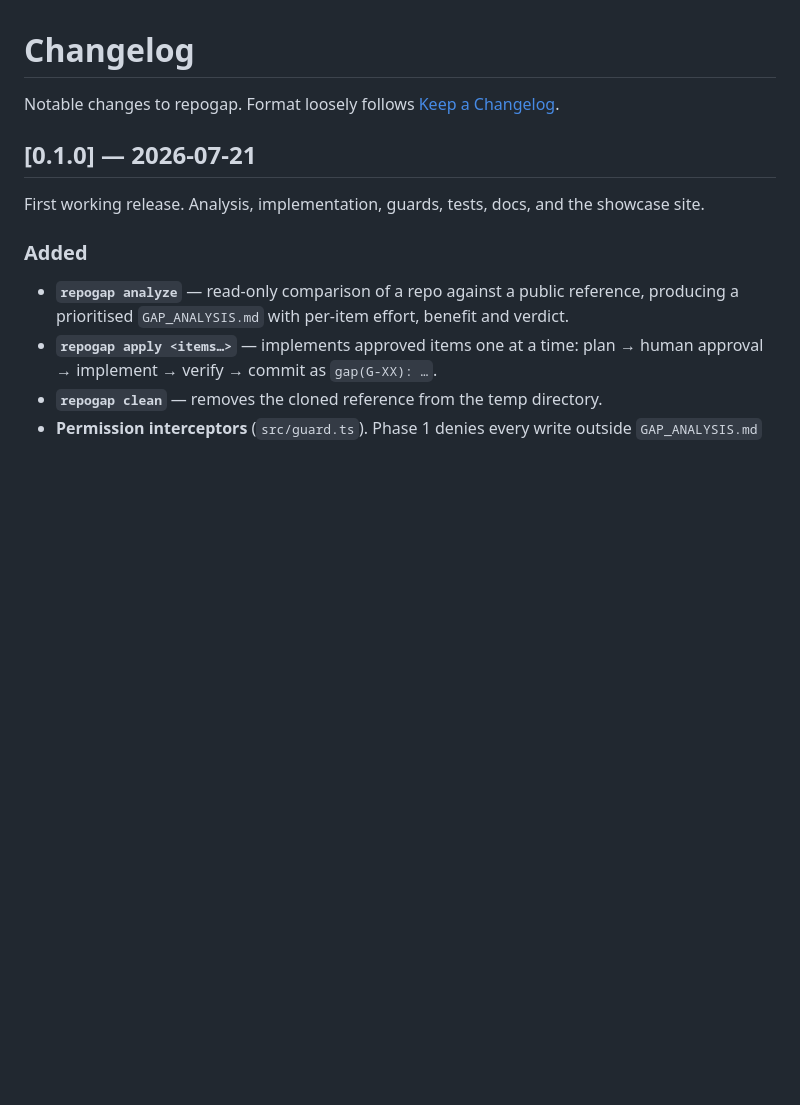
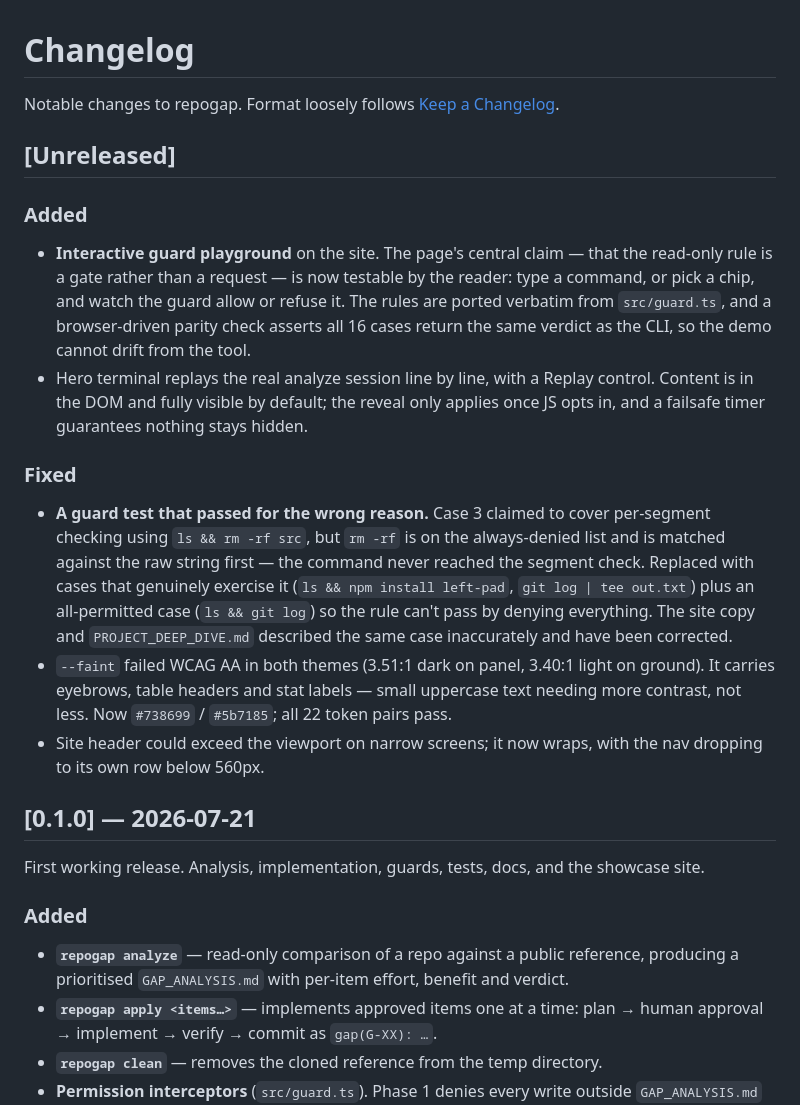
Before and after one commit to charanreddy-27/repo-gap-analysis, a Markdown page: CHANGELOG.md, the part around the change. Rendered like a GitHub page; blank space fills up the shorter version.

Commit message:
feat(site): interactive guard playground, and fix a test that passed for the wrong reason
The site claimed the read-only rail is a gate rather than a request. Now
the reader can test that claim: type a command or pick a chip and watch
the guard allow or refuse it, with the real denial message.

The playground ports the rules verbatim from src/guard.ts rather than
mocking them, and a browser-driven parity harness asserts all 16 cases
return the same verdict as the CLI - so the demo cannot quietly drift
from the tool it is demonstrating.

Building it exposed a defect in the test suite. Case 3 claimed to cover
per-segment checking via `ls && rm -rf src`, but `rm -rf` is on the
always-denied list, matched against the raw string before segments are
ever split. The assertion passed while exercising nothing. Replaced with
cases that actually reach the segment check (`ls && npm install left-pad`,
`git log | tee out.txt`) plus an all-permitted case (`ls && git log`) so
the rule cannot pass by denying everything. The site copy and
PROJECT_DEEP_DIVE described the same case inaccurately; both corrected.

Hero terminal now replays the session line by line. Lines are visible in
the DOM by default and only hidden once JS opts in, with a failsafe timer,
so no-JS, reduced-motion and early snapshots all show the full session.

Verified: guard suite 6/6, browser/CLI parity 16/16, contrast 22/22 across
both themes, site structure checks pass, both themes rendered headlessly.

Co-Authored-By: Claude Opus 4.8 <noreply@anthropic.com>

```diff
--- a/CHANGELOG.md
+++ b/CHANGELOG.md
@@ -2,6 +2,33 @@
 
 Notable changes to repogap. Format loosely follows
 [Keep a Changelog](https://keepachangelog.com/en/1.1.0/).
+
+## [Unreleased]
+
+### Added
+
+- **Interactive guard playground** on the site. The page's central claim — that the read-only
+  rule is a gate rather than a request — is now testable by the reader: type a command, or pick
+  a chip, and watch the guard allow or refuse it. The rules are ported verbatim from
+  `src/guard.ts`, and a browser-driven parity check asserts all 16 cases return the same verdict
+  as the CLI, so the demo cannot drift from the tool.
+- Hero terminal replays the real analyze session line by line, with a Replay control. Content is
+  in the DOM and fully visible by default; the reveal only applies once JS opts in, and a
+  failsafe timer guarantees nothing stays hidden.
+
+### Fixed
+
+- **A guard test that passed for the wrong reason.** Case 3 claimed to cover per-segment
+  checking using `ls && rm -rf src`, but `rm -rf` is on the always-denied list and is matched
+  against the raw string first — the command never reached the segment check. Replaced with
+  cases that genuinely exercise it (`ls && npm install left-pad`, `git log | tee out.txt`) plus
+  an all-permitted case (`ls && git log`) so the rule can't pass by denying everything. The site
+  copy and `PROJECT_DEEP_DIVE.md` described the same case inaccurately and have been corrected.
+- `--faint` failed WCAG AA in both themes (3.51:1 dark on panel, 3.40:1 light on ground). It
+  carries eyebrows, table headers and stat labels — small uppercase text needing more contrast,
+  not less. Now `#738699` / `#5b7185`; all 22 token pairs pass.
+- Site header could exceed the viewport on narrow screens; it now wraps, with the nav dropping
+  to its own row below 560px.
 
 ## [0.1.0] — 2026-07-21
 
```
